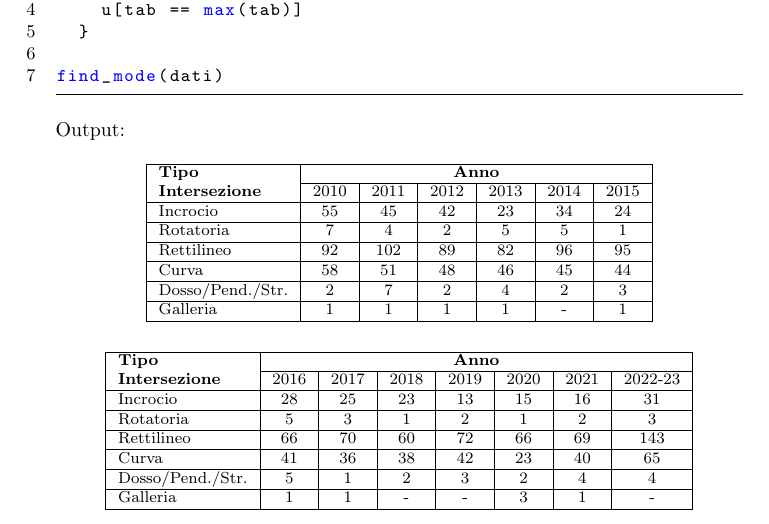
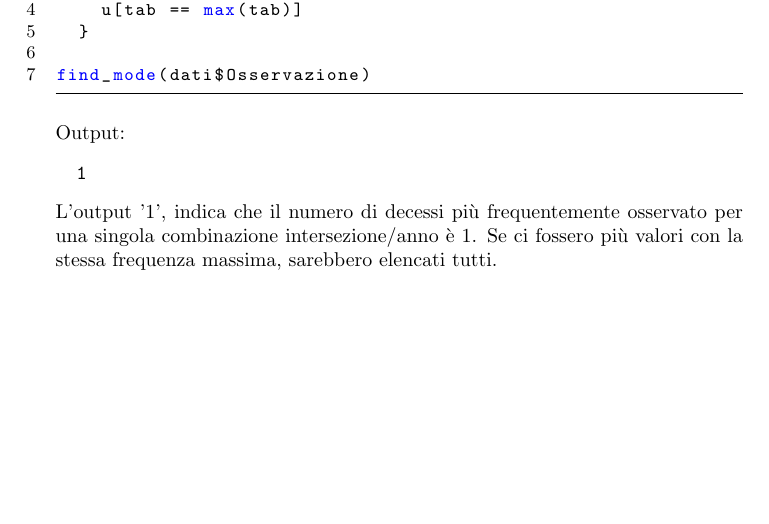
Before and after one commit to Genny25/statistical_project, a LaTeX document (report/report.tex): part of page 13 of 28, cut so that both start at the same text, the shorter picture padded with empty space. Compiled offline with pdfLaTeX.

Commit message:
small fix in moda

```diff
--- a/report/report.tex
+++ b/report/report.tex
@@ -408,44 +408,18 @@ find_mode <- function(x) {
     u[tab == max(tab)]
   }
 
-find_mode(dati)
+find_mode(dati$Osservazione)
 \end{lstlisting}
 \end{center}
 \noindent
 Output:
-\begin{table}[!ht]
-\centering
-\footnotesize
-%\begin{minipage}{\textwidth}
-\centering
-\begin{tabular}{|l|c|c|c|c|c|c|}
-\hline
-\textbf{Tipo} & \multicolumn{6}{c|}{\textbf{Anno}} \\ \cline{2-7}
-\textbf{Intersezione} & 2010 & 2011 & 2012 & 2013 & 2014 & 2015 \\ \hline
-Incrocio & 55 & 45 & 42 & 23 & 34 & 24 \\ \hline
-Rotatoria & 7 & 4 & 2 & 5 & 5 & 1 \\ \hline
-Rettilineo & 92 & 102 & 89 & 82 & 96 & 95 \\ \hline
-Curva & 58 & 51 & 48 & 46 & 45 & 44 \\ \hline
-Dosso/Pend./Str. & 2 & 7 & 2 & 4 & 2 & 3 \\ \hline
-Galleria & 1 & 1 & 1 & 1 & - & 1 \\ \hline
-\end{tabular}
-
-\vspace{0.5cm}
-
-\begin{tabular}{|l|c|c|c|c|c|c|c|}
-\hline
-\textbf{Tipo} & \multicolumn{7}{c|}{\textbf{Anno}} \\ \cline{2-8}
-\textbf{Intersezione} & 2016 & 2017 & 2018 & 2019 & 2020 & 2021 & 2022-23 \\ \hline
-Incrocio & 28 & 25 & 23 & 13 & 15 & 16 & 31 \\ \hline
-Rotatoria & 5 & 3 & 1 & 2 & 1 & 2 & 3 \\ \hline
-Rettilineo & 66 & 70 & 60 & 72 & 66 & 69 & 143 \\ \hline
-Curva & 41 & 36 & 38 & 42 & 23 & 40 & 65 \\ \hline
-Dosso/Pend./Str. & 5 & 1 & 2 & 3 & 2 & 4 & 4 \\ \hline
-Galleria & 1 & 1 & - & - & 3 & 1 & - \\ \hline
-\end{tabular}
-%\end{minipage}
-\end{table}
-\normalsize
+\begin{verbatim}
+  1
+\end{verbatim}
+L'output '1', indica che il numero di decessi
+più frequentemente osservato per una singola combinazione
+intersezione/anno è 1. Se ci fossero più valori con la stessa
+frequenza massima, sarebbero elencati tutti.
 
 
 \chapter{Indici di variabilità}
```
Also changed, not shown: report/report.pdf, 1 other file.
